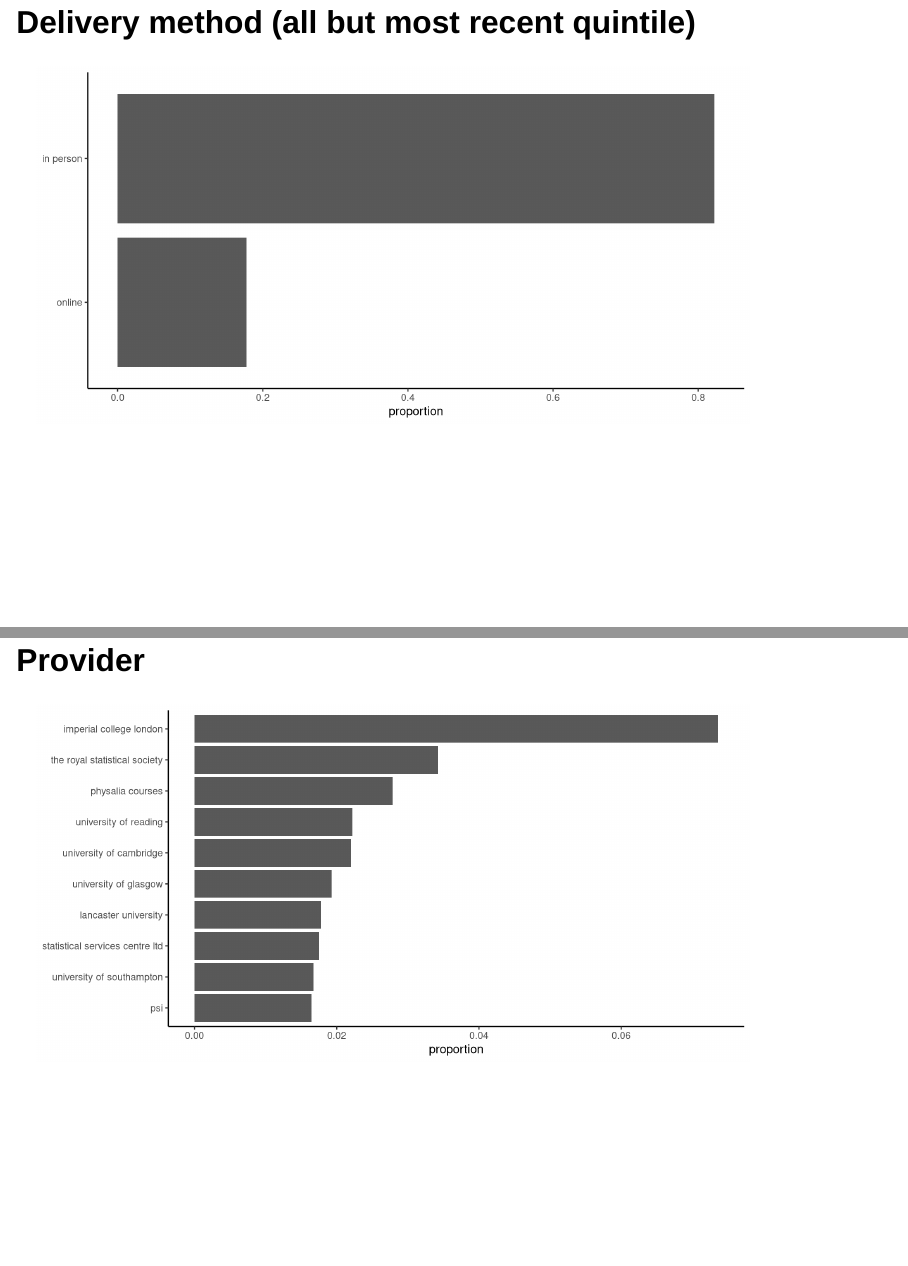
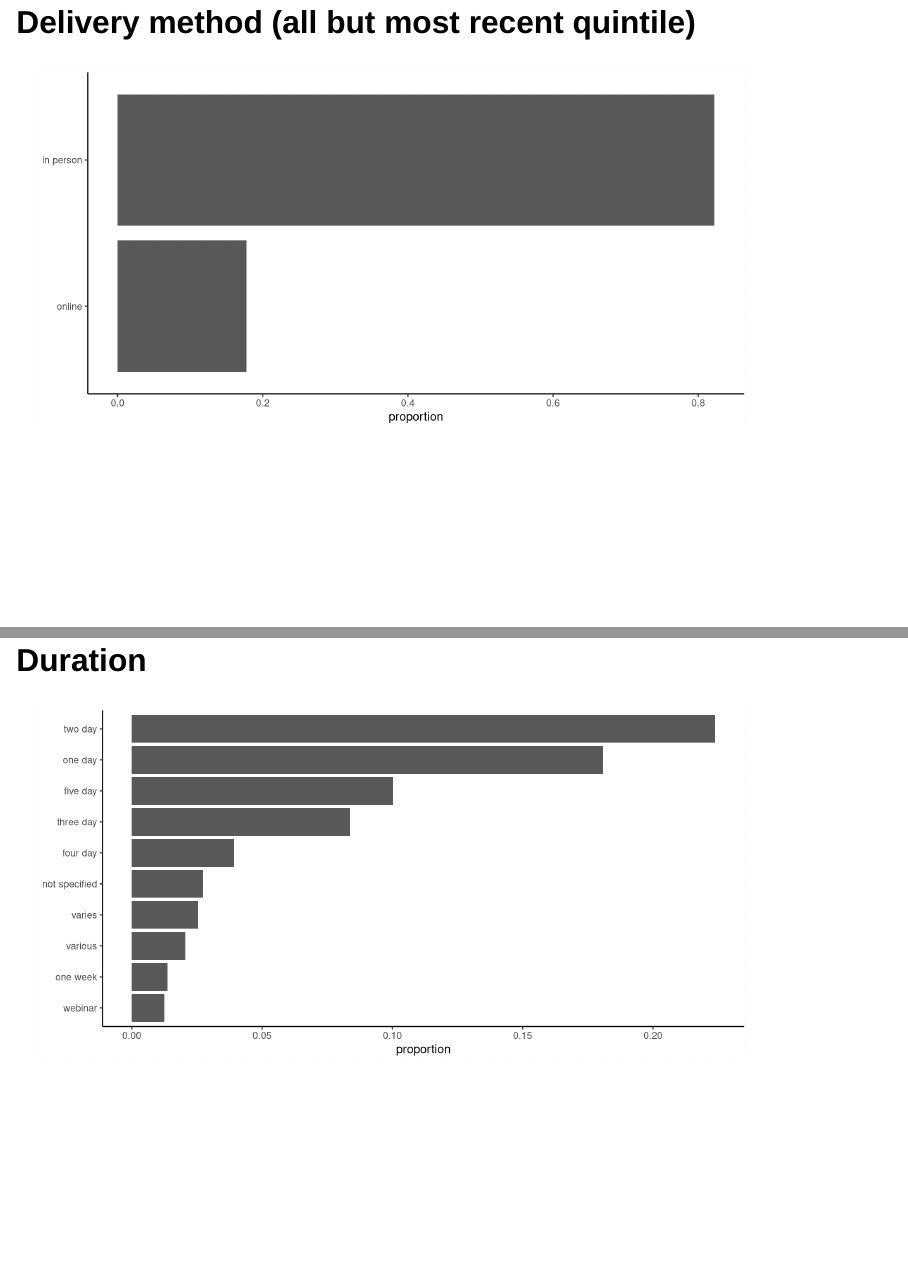
Before and after one commit to mark-andrews/stats-training-course-market-analysis, a Quarto document (docs/ukcots25.qmd): pages 21 and 22 of 22 before the commit and pages 21 and 22 of 23 after it, joined at a grey line. Rendered offline with R 4.5, knitr and Pandoc in place of Quarto, with nearby package versions; drawn as Slidy slides in place of the format the file asks for.

Commit message:
Update presentation with duration info

````diff
--- a/docs/ukcots25.qmd
+++ b/docs/ukcots25.qmd
@@ -325,6 +326,19 @@ delivery_df |>
   theme_classic()
 ```
 
+## Duration
+
+```{r}
+duration_df |>
+  count(duration) |>
+  arrange(desc(n)) |>
+  mutate(proportion = n/sum(n)) |>
+  slice_head(n=10) |>
+  ggplot(aes(x = reorder(duration, n), y = proportion)) + geom_col() +
+  coord_flip() + xlab(NULL) +
+  theme_classic()
+```
+
 ## Provider
 
 ```{r}
````
Also changed, not shown: analysis/results_duration.R (+6 -5 lines), docs/ukcots25.qmd (1 more changed lines), 3 other files.
